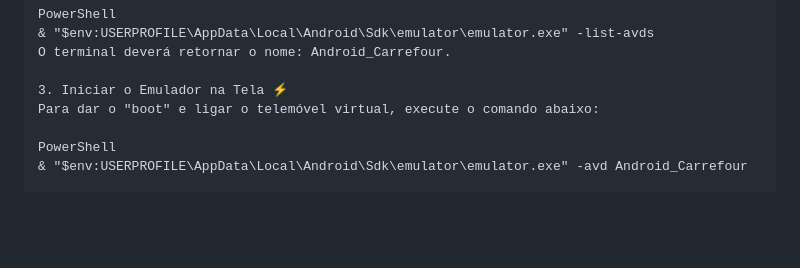
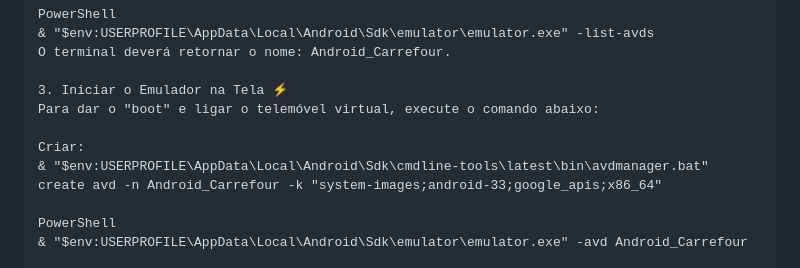
Before and after one commit to diogorangel/project-mobile-javascript, a Markdown page: README.md, the part around the change. GitHub-like rendering; blank space fills up the shorter version.

Commit message:
versao 10 cenarios atualizados e algumas correcoes feitas

```diff
--- a/README.md
+++ b/README.md
@@ -68,6 +68,9 @@ O terminal deverá retornar o nome: Android_Carrefour.
 
 3. Iniciar o Emulador na Tela ⚡
 Para dar o "boot" e ligar o telemóvel virtual, execute o comando abaixo:
+
+Criar:
+& "$env:USERPROFILE\AppData\Local\Android\Sdk\cmdline-tools\latest\bin\avdmanager.bat" create avd -n Android_Carrefour -k "system-images;android-33;google_apis;x86_64"
 
 PowerShell
 & "$env:USERPROFILE\AppData\Local\Android\Sdk\emulator\emulator.exe" -avd Android_Carrefour
```
